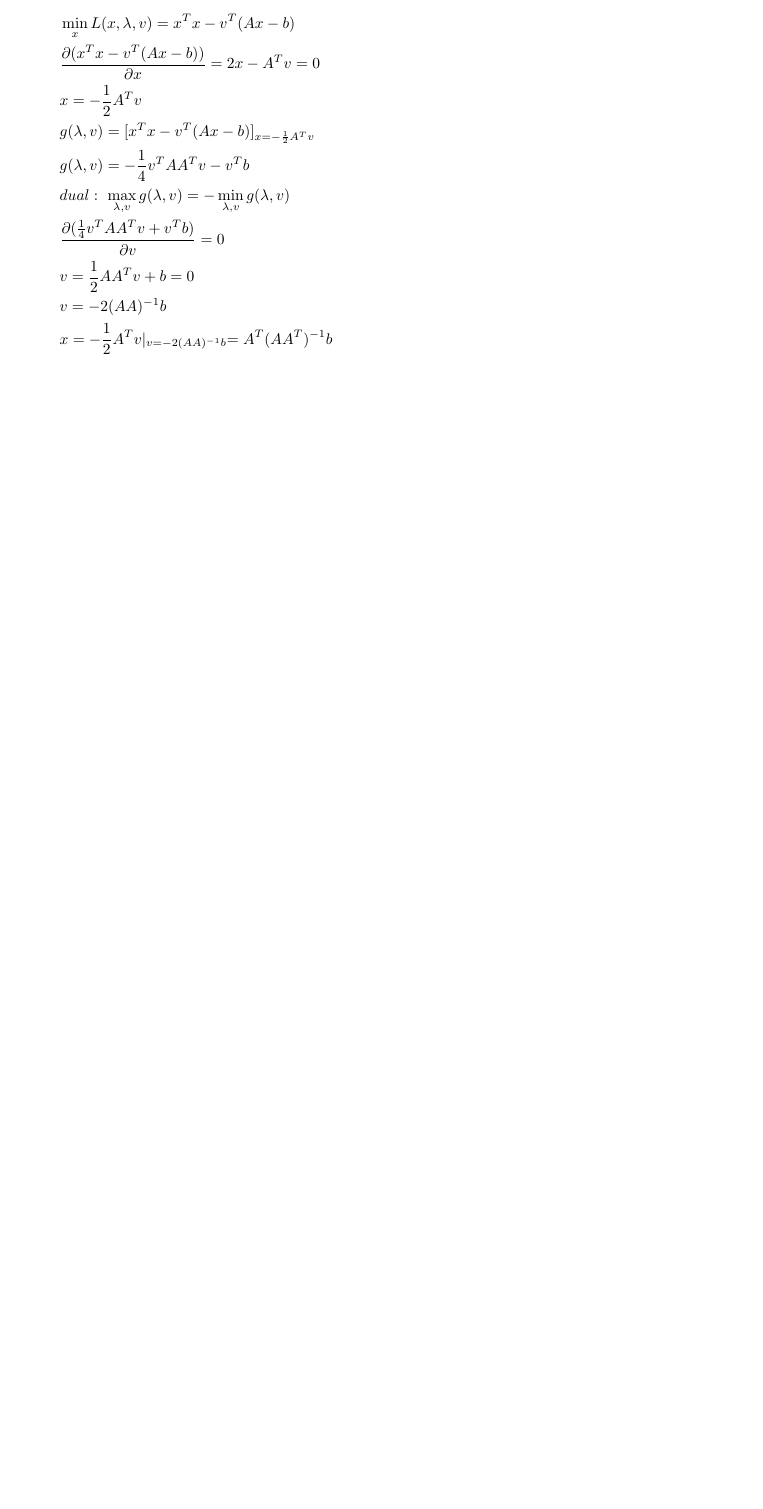
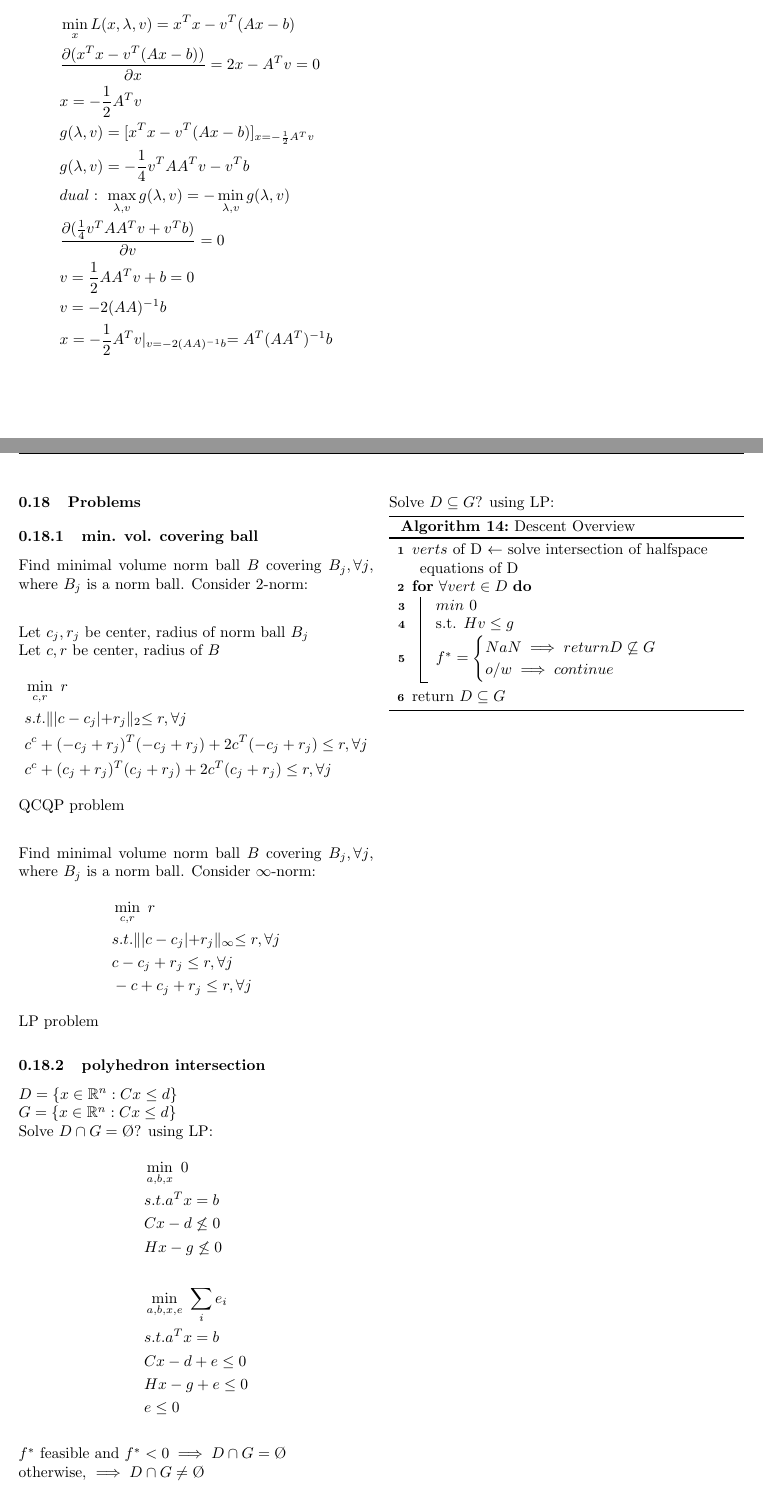
Before and after one commit to exbibyte/notes_convex_optimization, a LaTeX document (notebook.tex): part of page 25 of 25 before the commit and two parts of pages 25 and 26 of 26 after it, the two joined at a grey line, cut so that both start at the same text, the shorter picture padded with empty space. Compiled offline with pdfLaTeX.

Commit message:
add problem section

```diff
--- a/notebook.tex
+++ b/notebook.tex
@@ -1778,6 +1778,70 @@
     % &(x-x^*)^Tx^* = (x-x^*)^TA^T(AA^T)^{-1}Y\\
     % &(A(x-x^*))^T(AA^T)^{-1}Y = 0\\
   \end{align*}
+
+  \pagebreak
+
+  \section{Problems}
+  \subsection{min. vol. covering ball}
+  Find minimal volume norm ball $B$ covering $B_j, \forall j$, where $B_j$ is a norm ball. Consider 2-norm:\\
+
+  Let $c_j, r_j$ be center, radius of norm ball $B_j$\\
+  Let $c, r$ be center, radius of $B$
+  \begin{align*}
+    &\min_{c,r}\ r\\
+    &s.t. \norm{|c-c_j|+r_j}_2 \leq r, \forall j\\
+    &c^c + (-c_j+r_j)^T(-c_j+r_j) + 2c^T(-c_j+r_j) \leq r, \forall j\\
+    &c^c + (c_j+r_j)^T(c_j+r_j) + 2c^T(c_j+r_j) \leq r, \forall j
+  \end{align*}
+  QCQP problem\\
+
+  Find minimal volume norm ball $B$ covering $B_j, \forall j$, where $B_j$ is a norm ball. Consider $\infty$-norm:
+  \begin{align*}
+    &\min_{c,r}\ r\\
+    &s.t. \norm{|c-c_j|+r_j}_{\infty} \leq r, \forall j\\
+    &c-c_j+r_j \leq r, \forall j\\
+    &-c+c_j+r_j \leq r, \forall j
+  \end{align*}
+  LP problem
+
+  \subsection{polyhedron intersection}
+
+  $D=\set{x\in\R^n: Cx \leq d}$\\
+  $G=\set{x\in\R^n: Cx \leq d}$\\
+  Solve $D \cap G = \O$? using LP:
+  \begin{align*}
+    &\min_{a,b,x}\ 0\\
+    &s.t. a^Tx=b\\
+    &Cx-d \not \leq 0\\
+    &Hx-g \not \leq 0\\
+    \\
+    &\min_{a,b,x,e}\ \sum_i e_i\\
+    &s.t. a^Tx = b\\
+    &Cx-d+e\leq 0\\
+    &Hx-g+e\leq 0\\
+    &e\leq 0
+  \end{align*}
+
+  $f^*$ feasible and $f^* < 0 \implies D \cap G = \O$\\
+  otherwise, $\implies D \cap G \not= \O$\\
+
+  Solve $D \subseteq G $? using LP:\\
+  \begin{algorithm}[H]
+    $verts$ of D $\leftarrow$ solve intersection of halfspace equations of D\\
+    \For{$\forall vert \in D$}{
+      $min\ 0$\\
+      s.t. $Hv \leq g$\\
+      $f^* =
+      \begin{cases}
+        NaN \implies return D \not\subseteq G\\
+        o/w \implies continue
+      \end{cases}
+      $
+    }
+    return $D \subseteq G$
+    \caption{Descent Overview\label{Descent}}
+  \end{algorithm}
+
 \end{multicols*}
 
 \end {document}
```
Also changed, not shown: notebook.pdf.
